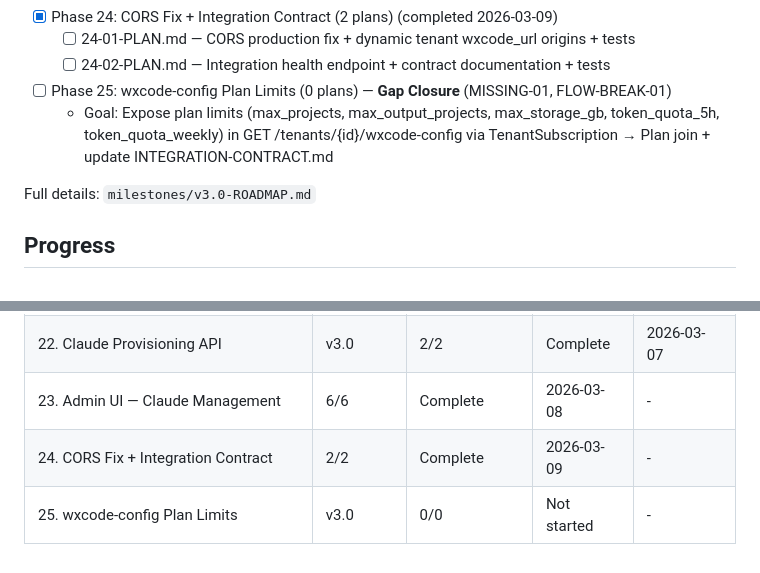
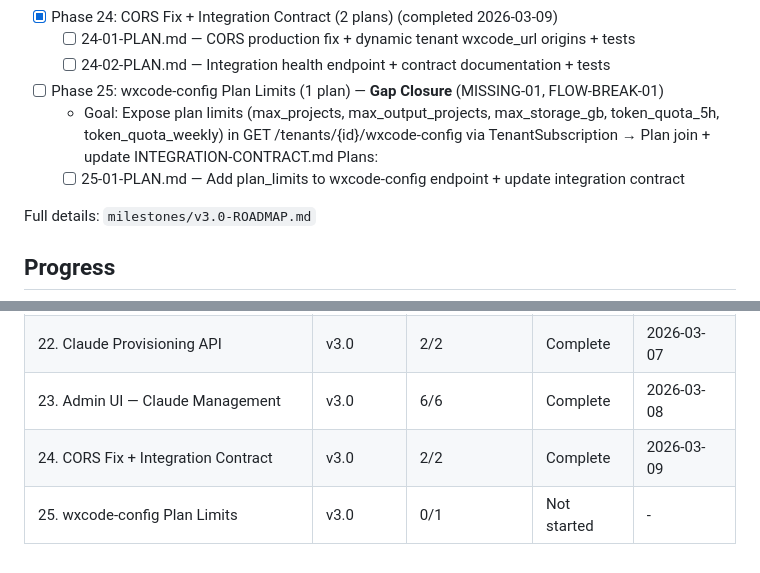
Before and after one commit to GilbertoAbrao/wxcode-adm, a Markdown page: .planning/ROADMAP.md, 2 parts joined by grey strips. Rendered like a GitHub page; folded sections open.

Commit message:
docs(25): create phase plan — wxcode-config plan limits gap closure

```diff
--- a/.planning/ROADMAP.md
+++ b/.planning/ROADMAP.md
@@ -64,8 +64,10 @@ Full details: `milestones/v2.0-ROADMAP.md`
 - [x] Phase 24: CORS Fix + Integration Contract (2 plans) (completed 2026-03-09)
   - [ ] 24-01-PLAN.md — CORS production fix + dynamic tenant wxcode_url origins + tests
   - [ ] 24-02-PLAN.md — Integration health endpoint + contract documentation + tests
-- [ ] Phase 25: wxcode-config Plan Limits (0 plans) — **Gap Closure** (MISSING-01, FLOW-BREAK-01)
+- [ ] Phase 25: wxcode-config Plan Limits (1 plan) — **Gap Closure** (MISSING-01, FLOW-BREAK-01)
   - Goal: Expose plan limits (max_projects, max_output_projects, max_storage_gb, token_quota_5h, token_quota_weekly) in GET /tenants/{id}/wxcode-config via TenantSubscription → Plan join + update INTEGRATION-CONTRACT.md
+  Plans:
+  - [ ] 25-01-PLAN.md — Add plan_limits to wxcode-config endpoint + update integration contract
 
 Full details: `milestones/v3.0-ROADMAP.md`
 
@@ -97,6 +99,6 @@ Full details: `milestones/v3.0-ROADMAP.md`
 | 20. Crypto Service + Tenant Model Extension | v3.0 | 2/2 | Complete | 2026-03-07 |
 | 21. Plan Limits Extension | v3.0 | 1/1 | Complete | 2026-03-07 |
 | 22. Claude Provisioning API | v3.0 | 2/2 | Complete | 2026-03-07 |
-| 23. Admin UI — Claude Management | 6/6 | Complete    | 2026-03-08 | - |
-| 24. CORS Fix + Integration Contract | 2/2 | Complete    | 2026-03-09 | - |
-| 25. wxcode-config Plan Limits | v3.0 | 0/0 | Not started | - |
+| 23. Admin UI — Claude Management | v3.0 | 6/6 | Complete | 2026-03-08 |
+| 24. CORS Fix + Integration Contract | v3.0 | 2/2 | Complete | 2026-03-09 |
+| 25. wxcode-config Plan Limits | v3.0 | 0/1 | Not started | - |
```
Also changed, not shown: 1 other file.
